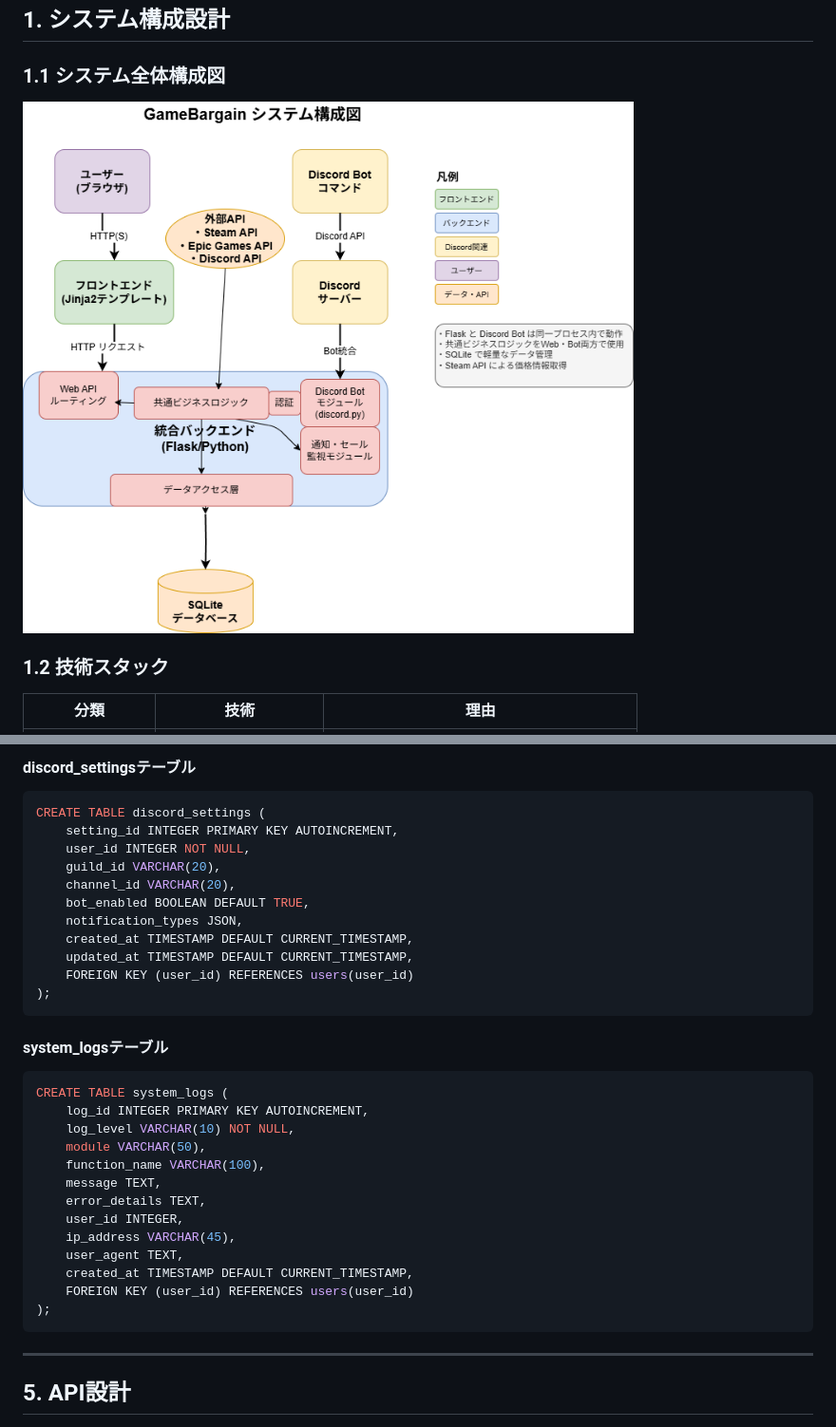
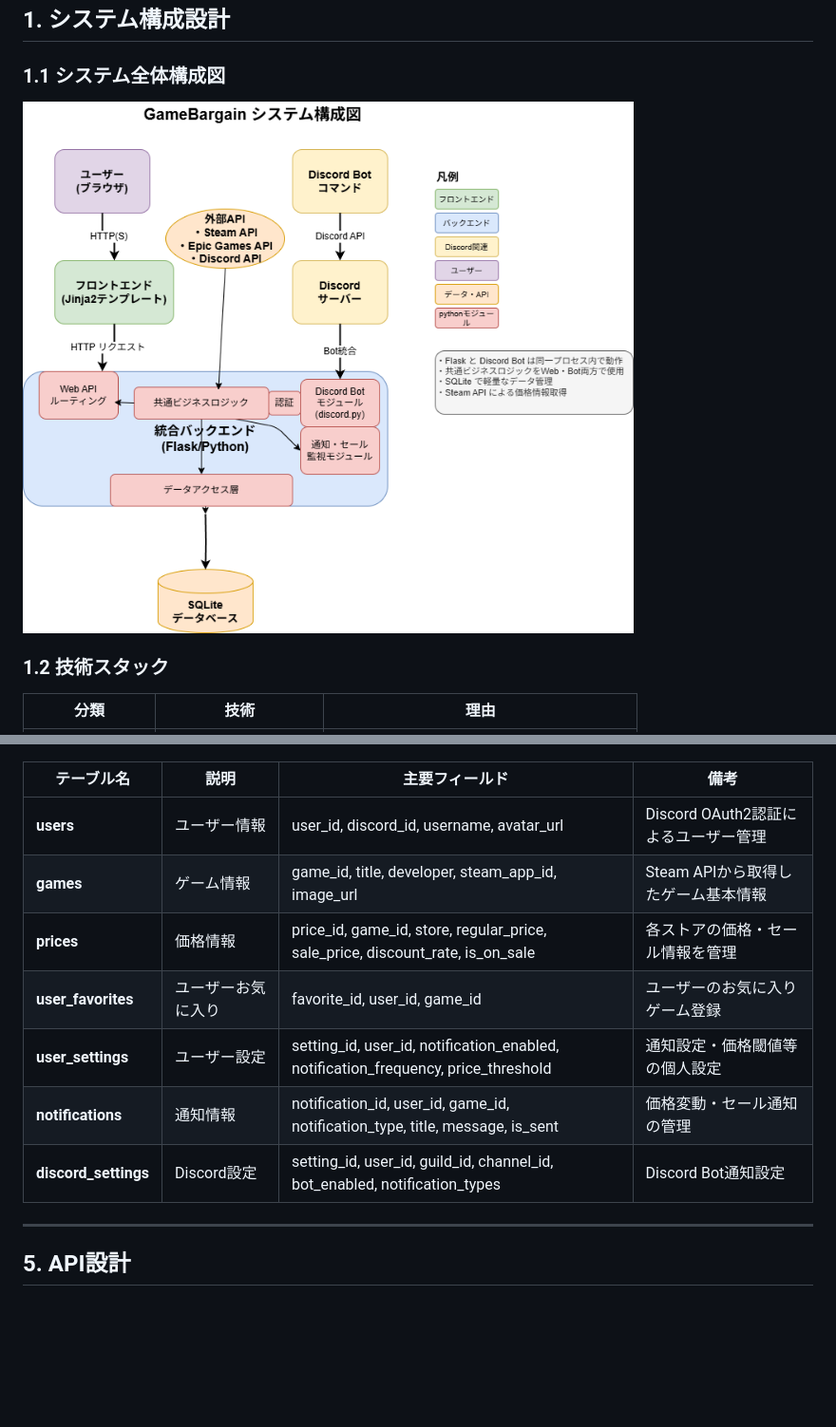
Before and after one commit to saboriyo/GameBargain, a Markdown page: docs/基本設計書.md, 2 parts joined by grey strips. Shown: that part at 95% size. GitHub-like rendering; pictures changed too: docs/システム構成図.drawio.png; blank space fills up the shorter version.

````diff
--- a/docs/基本設計書.md
+++ b/docs/基本設計書.md
@@ -390,34 +308,12 @@ CREATE TABLE notifications (
-#### discord_settingsテーブル
-```sql
-CREATE TABLE discord_settings (
-    setting_id INTEGER PRIMARY KEY AUTOINCREMENT,
-    user_id INTEGER NOT NULL,
-    guild_id VARCHAR(20),
-    channel_id VARCHAR(20),
-    bot_enabled BOOLEAN DEFAULT TRUE,
-    notification_types JSON,
-    created_at TIMESTAMP DEFAULT CURRENT_TIMESTAMP,
-    updated_at TIMESTAMP DEFAULT CURRENT_TIMESTAMP,
-    FOREIGN KEY (user_id) REFERENCES users(user_id)
-);
-```
-
-#### system_logsテーブル
-```sql
-CREATE TABLE system_logs (
-    log_id INTEGER PRIMARY KEY AUTOINCREMENT,
-    log_level VARCHAR(10) NOT NULL,
-    module VARCHAR(50),
-    function_name VARCHAR(100),
-    message TEXT,
-    error_details TEXT,
-    user_id INTEGER,
-    ip_address VARCHAR(45),
-    user_agent TEXT,
-    created_at TIMESTAMP DEFAULT CURRENT_TIMESTAMP,
-    FOREIGN KEY (user_id) REFERENCES users(user_id)
-);
-```
+| テーブル名 | 説明 | 主要フィールド | 備考 |
+|------------|------|----------------|------|
+| **users** | ユーザー情報 | user_id, discord_id, username, avatar_url | Discord OAuth2認証によるユーザー管理 |
+| **games** | ゲーム情報 | game_id, title, developer, steam_app_id, image_url | Steam APIから取得したゲーム基本情報 |
+| **prices** | 価格情報 | price_id, game_id, store, regular_price, sale_price, discount_rate, is_on_sale | 各ストアの価格・セール情報を管理 |
+| **user_favorites** | ユーザーお気に入り | favorite_id, user_id, game_id | ユーザーのお気に入りゲーム登録 |
+| **user_settings** | ユーザー設定 | setting_id, user_id, notification_enabled, notification_frequency, price_threshold | 通知設定・価格閾値等の個人設定 |
+| **notifications** | 通知情報 | notification_id, user_id, game_id, notification_type, title, message, is_sent | 価格変動・セール通知の管理 |
+| **discord_settings** | Discord設定 | setting_id, user_id, guild_id, channel_id, bot_enabled, notification_types | Discord Bot通知設定 |
 
 ---
 
````
Also changed, not shown: other parts of docs/基本設計書.md (+1 -83 lines), docs/ER図.drawio.png, docs/クラス図.drawio.png.
